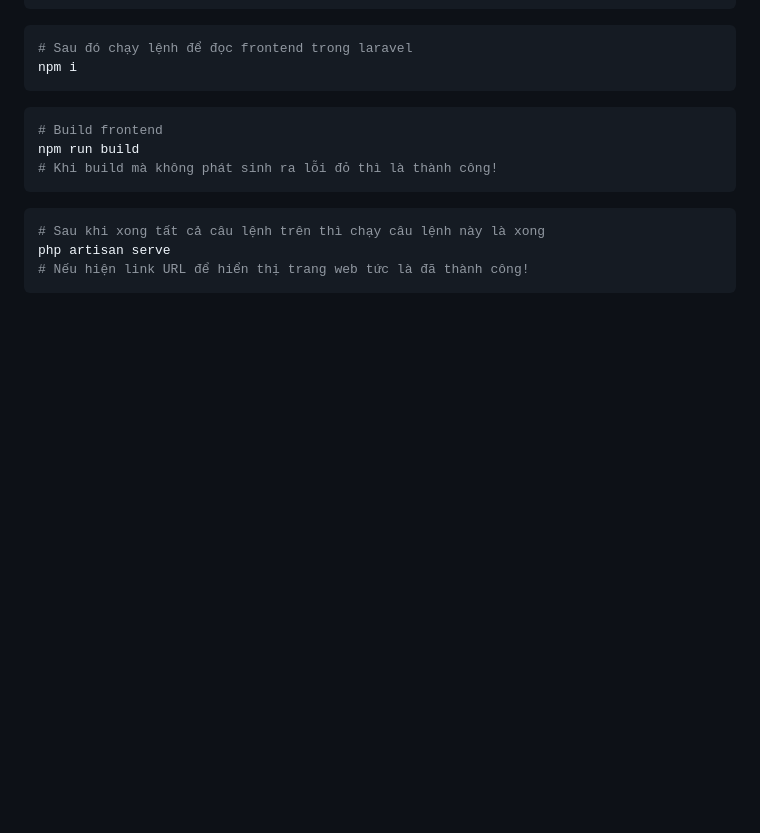
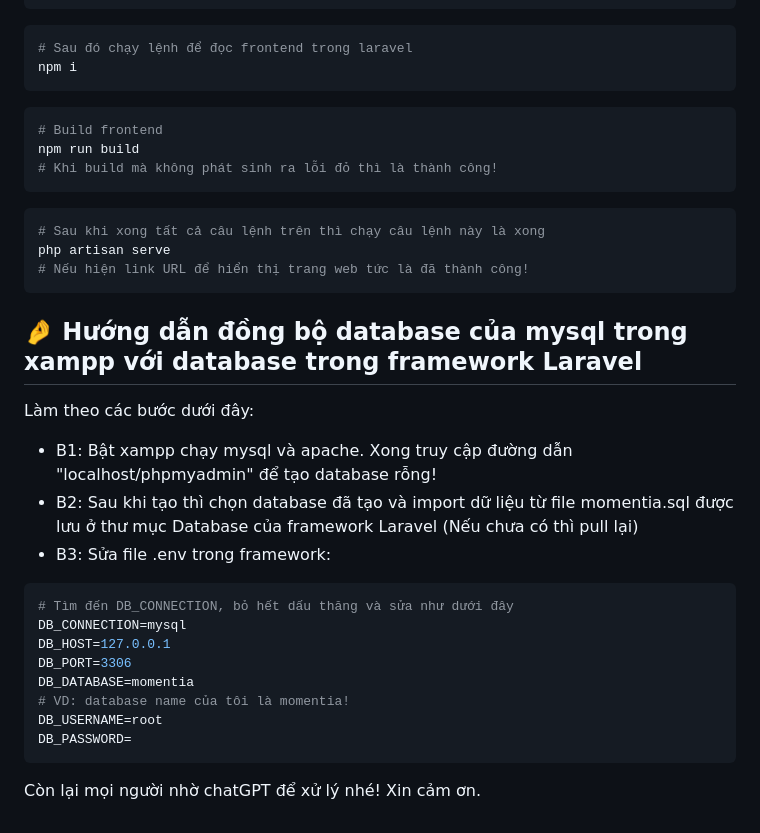
Before and after one commit to Sonbg-04/Momentia, a Markdown page: README.md, the part around the change. GitHub-like rendering; blank space fills up the shorter version.

````diff
--- a/README.md
+++ b/README.md
@@ -117,3 +117,19 @@ npm run build
 php artisan serve
 # Nếu hiện link URL để hiển thị trang web tức là đã thành công!
 ```
+## 🤌 Hướng dẫn đồng bộ database của mysql trong xampp với database trong framework Laravel
+Làm theo các bước dưới đây:
+- B1: Bật xampp chạy mysql và apache. Xong truy cập đường dẫn "localhost/phpmyadmin" để tạo database rỗng!
+- B2: Sau khi tạo thì chọn database đã tạo và import dữ liệu từ file momentia.sql được lưu ở thư mục Database của framework Laravel (Nếu chưa có thì pull lại)
+- B3: Sửa file .env trong framework:
+```bash
+# Tìm đến DB_CONNECTION, bỏ hết dấu thăng và sửa như dưới đây
+DB_CONNECTION=mysql
+DB_HOST=127.0.0.1
+DB_PORT=3306
+DB_DATABASE=momentia
+# VD: database name của tôi là momentia!
+DB_USERNAME=root
+DB_PASSWORD=
+```
+Còn lại mọi người nhờ chatGPT để xử lý nhé! Xin cảm ơn.
````
